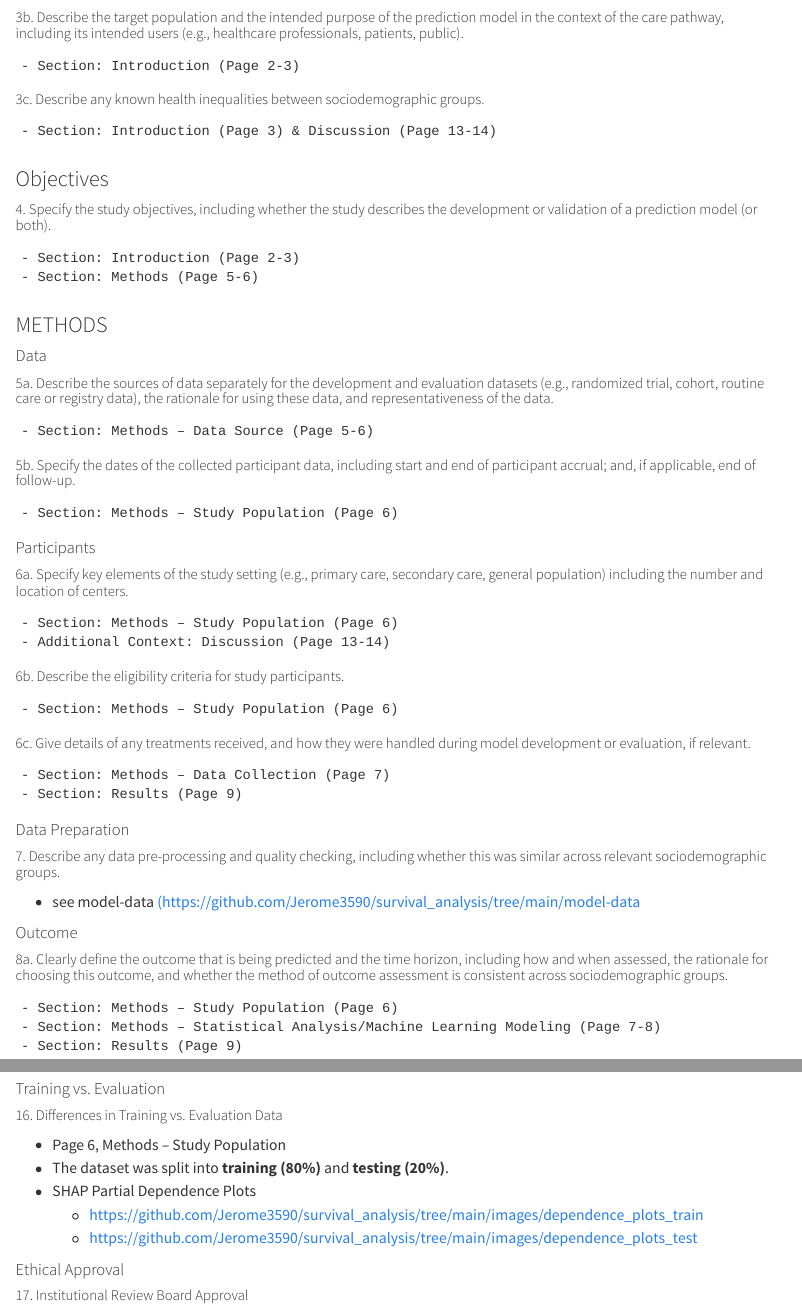
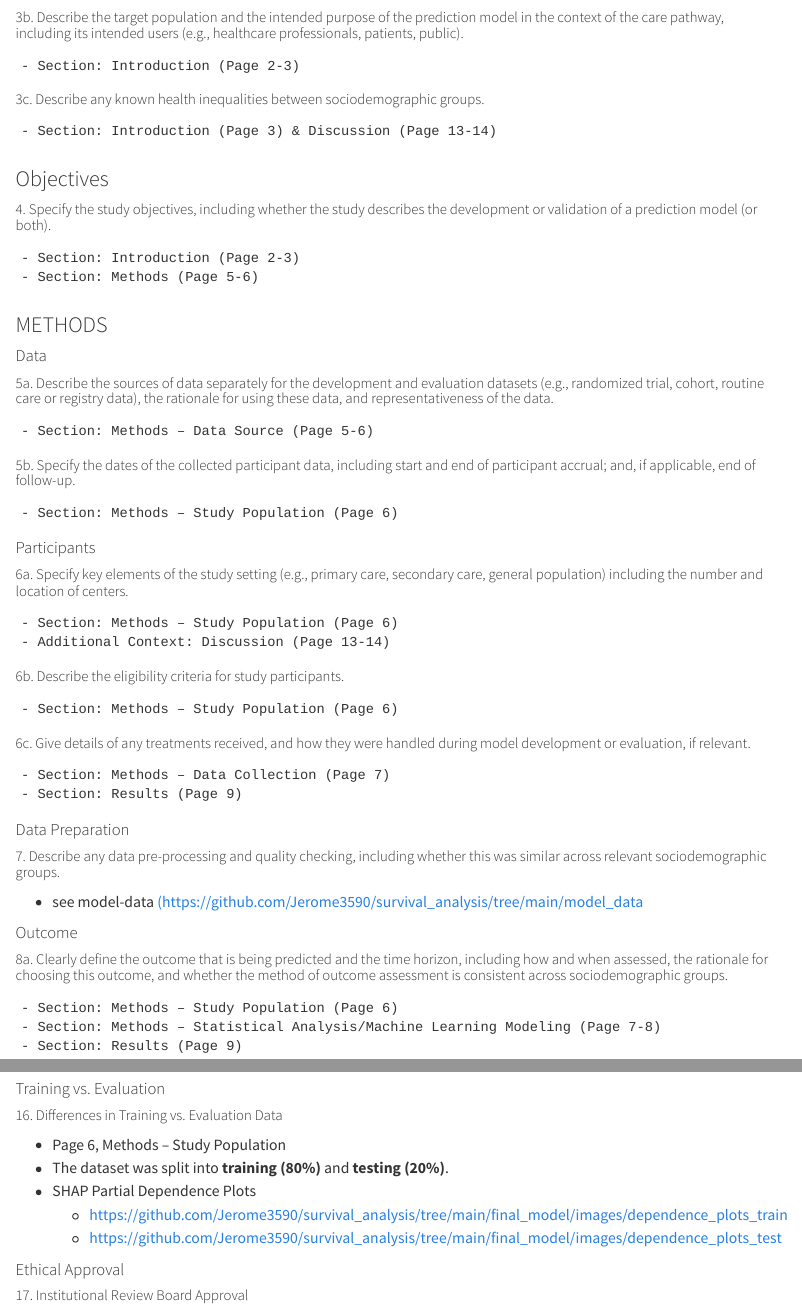
Before and after one commit to Jerome3590/survival_analysis, a Quarto document (tripod_ai_checklist/tripod_ai_checklist.qmd): the page in a window 1100 px wide, from 440 px down, and a second part further down, joined at a grey line. Rendered offline with R 4.5, knitr and Pandoc in place of Quarto, with nearby package versions; the code chunks are not run, so their results and figures are left out; menus at the side of the page are left out.

Commit message:
TRIPOD+AI Checklist update

```diff
--- a/tripod_ai_checklist/tripod_ai_checklist.qmd
+++ b/tripod_ai_checklist/tripod_ai_checklist.qmd
@@ -104,7 +104,7 @@ library(here)
 
 ##### 7. Describe any data pre-processing and quality checking, including whether this was similar across relevant sociodemographic groups.
 
-- see model-data [(https://github.com/Jerome3590/survival_analysis/tree/main/model-data](https://github.com/Jerome3590/survival_analysis/tree/main/model-data)
+- see model-data [(https://github.com/Jerome3590/survival_analysis/tree/main/model_data](https://github.com/Jerome3590/survival_analysis/tree/main/model_data)
 
 #### Outcome
 
@@ -227,8 +227,8 @@ CatBoost provides a scale_pos_weight parameter for handling class imbalance, but
 - Page 6, Methods – Study Population
 - The dataset was split into **training (80%)** and **testing (20%)**.
 - SHAP Partial Dependence Plots
-  - [https://github.com/Jerome3590/survival_analysis/tree/main/images/dependence_plots_train](https://github.com/Jerome3590/survival_analysis/tree/main/final_model/images/dependence_plots_train)
-  - [https://github.com/Jerome3590/survival_analysis/tree/main/images/dependence_plots_test](https://github.com/Jerome3590/survival_analysis/tree/main/final_model/images/dependence_plots_test)
+  - [https://github.com/Jerome3590/survival_analysis/tree/main/final_model/images/dependence_plots_train](https://github.com/Jerome3590/survival_analysis/tree/main/final_model/images/dependence_plots_train)
+  - [https://github.com/Jerome3590/survival_analysis/tree/main/final_model/images/dependence_plots_test](https://github.com/Jerome3590/survival_analysis/tree/main/final_model/images/dependence_plots_test)
 
 
 #### Ethical Approval
```
Also changed, not shown: tripod_ai_checklist/tripod_ai_checklist.html.
